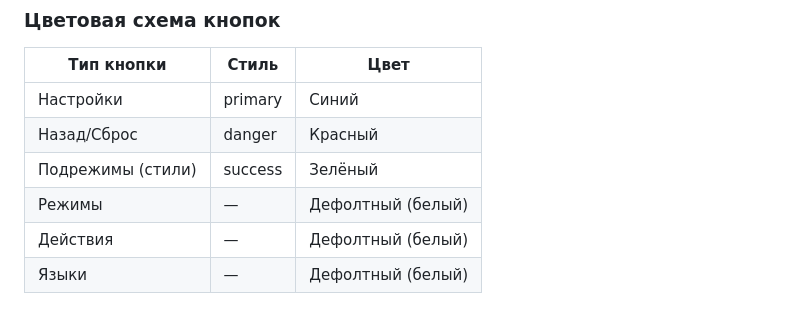
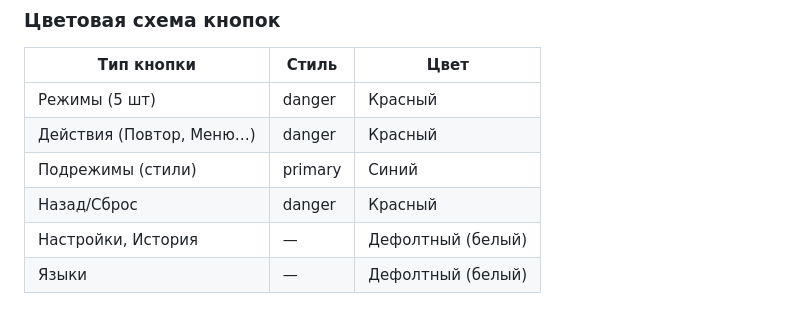
Before and after one commit to Itosyro/voice-bot, a Markdown page: docs/plan.md, the part around the change. GitHub-like rendering.

```diff
--- a/docs/plan.md
+++ b/docs/plan.md
@@ -163,9 +163,9 @@ PR: https://github.com/Itosyro/voice-bot/pull/4
 
 | Тип кнопки | Стиль | Цвет |
 |------------|--------|------|
-| Настройки | primary | Синий |
+| Режимы (5 шт) | danger | Красный |
+| Действия (Повтор, Меню…) | danger | Красный |
+| Подрежимы (стили) | primary | Синий |
 | Назад/Сброс | danger | Красный |
-| Подрежимы (стили) | success | Зелёный |
-| Режимы | — | Дефолтный (белый) |
-| Действия | — | Дефолтный (белый) |
+| Настройки, История | — | Дефолтный (белый) |
 | Языки | — | Дефолтный (белый) |
```
Also changed, not shown: docs/progress.md (+4 -3 lines).
